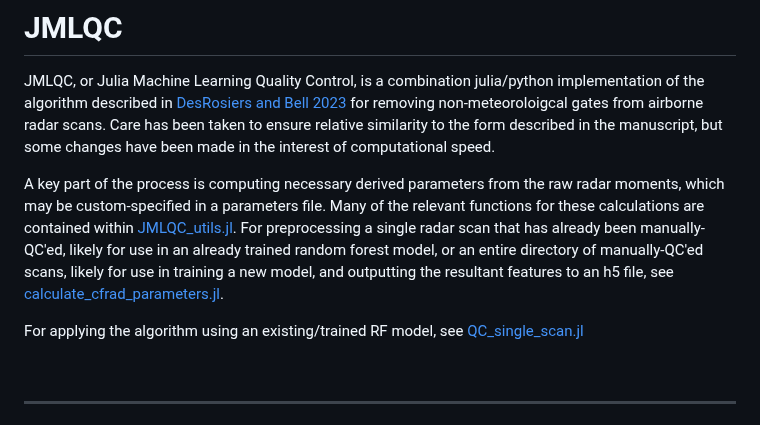
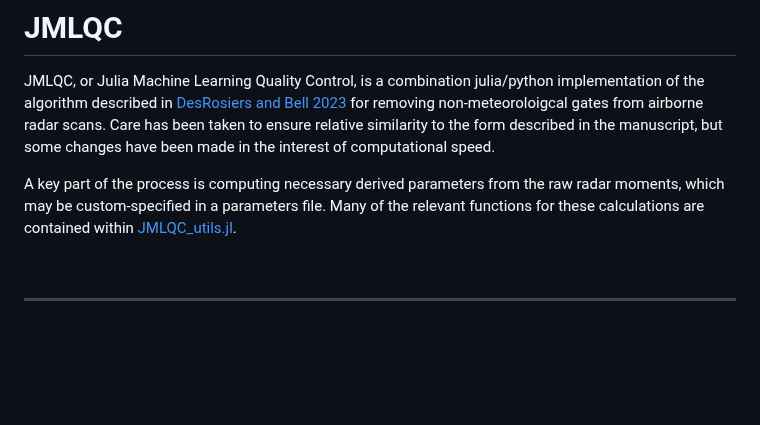
Before and after one commit to irslushy/Ronin.jl, a Markdown page: README.md, the part around the change. Rendered like a GitHub page; blank space fills up the shorter version.

```diff
--- a/README.md
+++ b/README.md
@@ -2,12 +2,9 @@
 
 JMLQC, or Julia Machine Learning Quality Control, is a combination julia/python implementation of the algorithm described in [DesRosiers and Bell 2023](https://journals.ametsoc.org/view/journals/aies/aop/AIES-D-23-0064.1/AIES-D-23-0064.1.xml) for removing non-meteoroloigcal gates from airborne radar scans. Care has been taken to ensure relative similarity to the form described in the manuscript, but some changes have been made in the interest of computational speed.
 
-A key part of the process is computing necessary derived parameters from the raw radar moments, which may be custom-specified in a parameters file. Many of the relevant functions for these calculations are contained within [JMLQC_utils.jl](./src/JMLQC_utils.jl). For preprocessing a single radar scan that has already been manually-QC'ed, likely for use in an already trained random forest model, or an entire directory of manually-QC'ed scans, likely for use in training a new model, and outputting the resultant features to an h5 file, see [calculate_cfrad_parameters.jl](./calculate_cfrad_parameters.jl).
-
-For applying the algorithm using an existing/trained RF model, see [QC_single_scan.jl](./QC_single_scan.jl)
+A key part of the process is computing necessary derived parameters from the raw radar moments, which may be custom-specified in a parameters file. Many of the relevant functions for these calculations are contained within [JMLQC_utils.jl](./src/JMLQC_utils.jl).
 
   <br>
-
 
 ___
 ## Guide: Processing new data, training, and evaluating a new model
```
